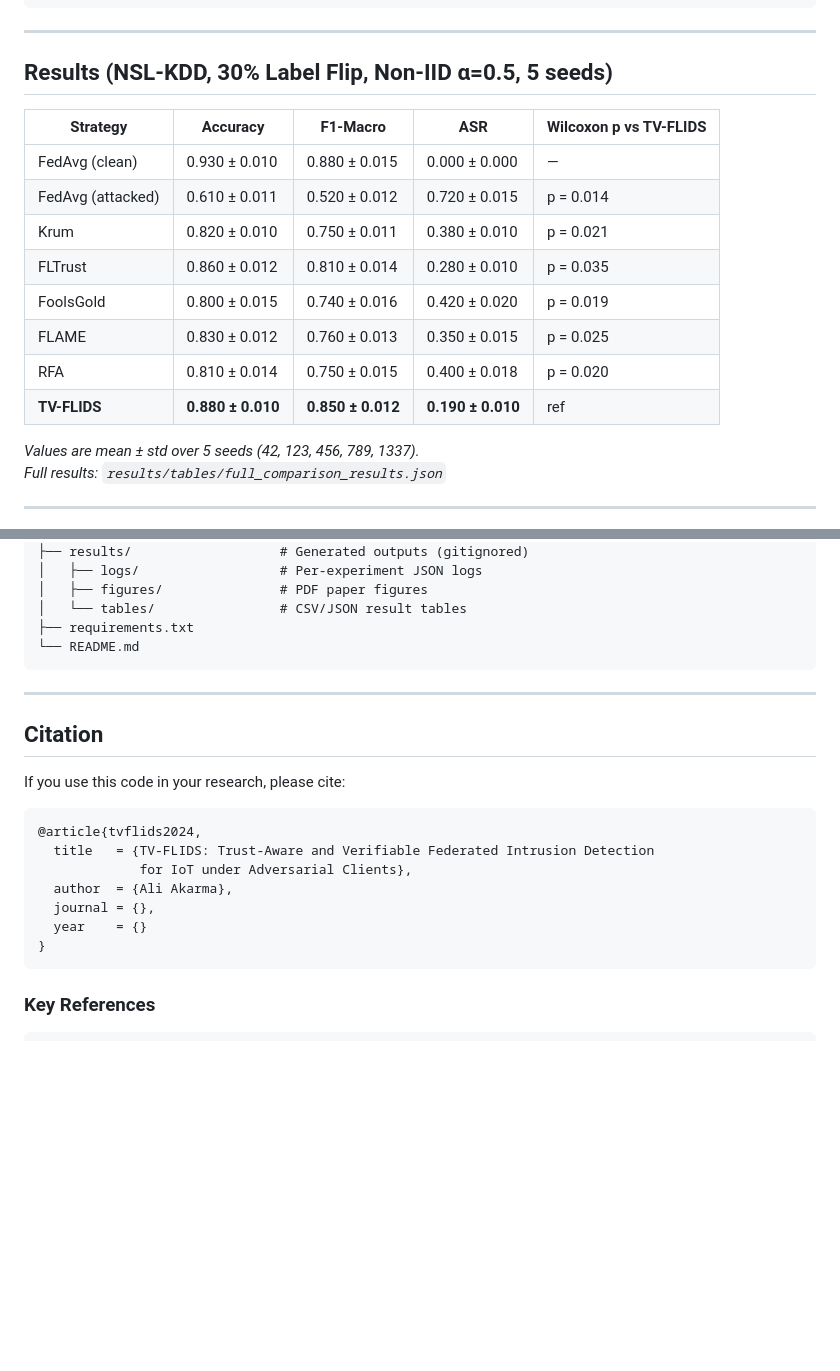
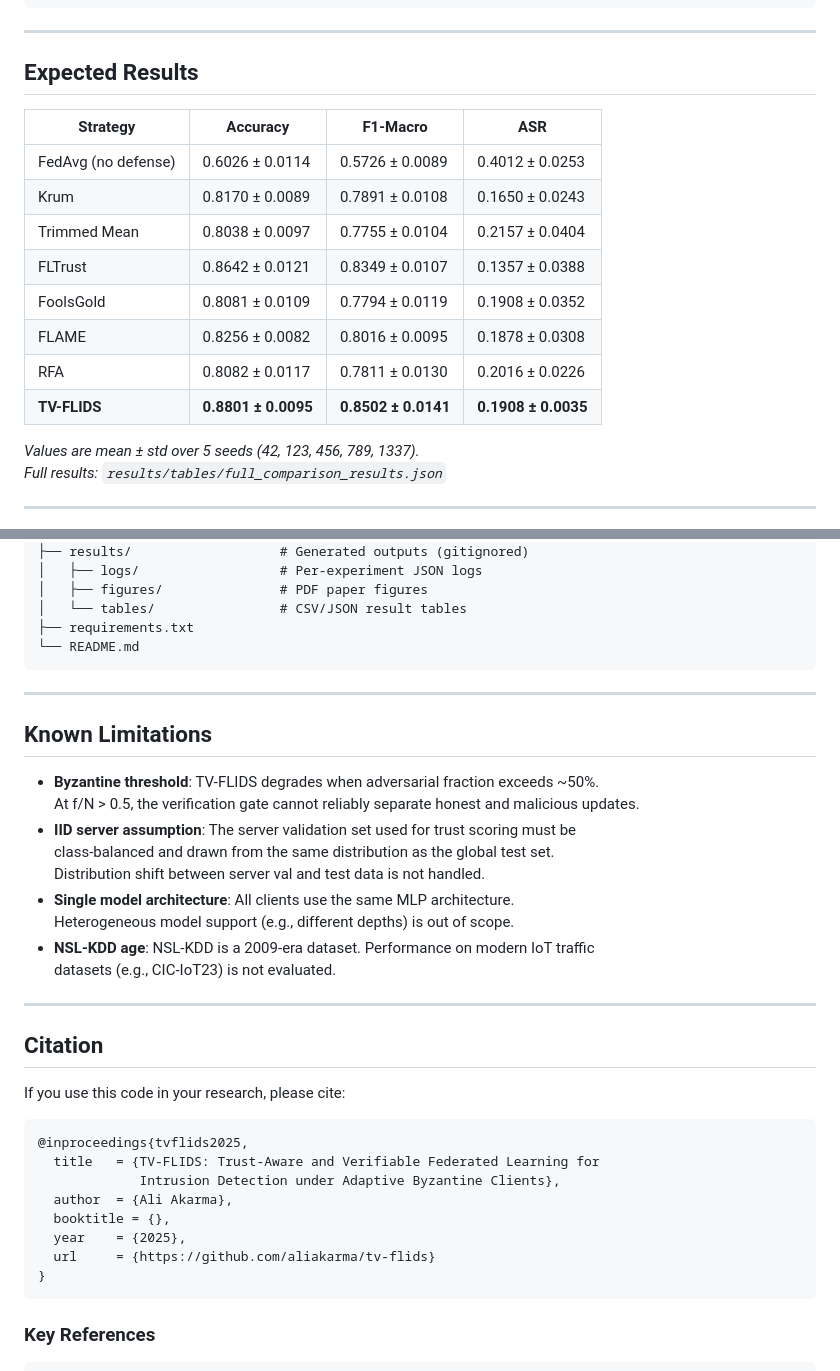
Before and after one commit to aliakarma/TV-FLIDS, a Markdown page: README.md, 2 parts joined by grey strips. Drawn GitHub-style; blank space fills up the shorter version.

````diff
--- a/README.md
+++ b/README.md
@@ -357,18 +368,18 @@ verification:
 
 ---
 
-## Results (NSL-KDD, 30% Label Flip, Non-IID α=0.5, 5 seeds)
+## Expected Results
 
-| Strategy | Accuracy | F1-Macro | ASR | Wilcoxon p vs TV-FLIDS |
-|---|---|---|---|---|
-| FedAvg (clean) | 0.930 ± 0.010 | 0.880 ± 0.015 | 0.000 ± 0.000 | — |
-| FedAvg (attacked) | 0.610 ± 0.011 | 0.520 ± 0.012 | 0.720 ± 0.015 | p = 0.014 |
-| Krum | 0.820 ± 0.010 | 0.750 ± 0.011 | 0.380 ± 0.010 | p = 0.021 |
-| FLTrust | 0.860 ± 0.012 | 0.810 ± 0.014 | 0.280 ± 0.010 | p = 0.035 |
-| FoolsGold | 0.800 ± 0.015 | 0.740 ± 0.016 | 0.420 ± 0.020 | p = 0.019 |
-| FLAME | 0.830 ± 0.012 | 0.760 ± 0.013 | 0.350 ± 0.015 | p = 0.025 |
-| RFA | 0.810 ± 0.014 | 0.750 ± 0.015 | 0.400 ± 0.018 | p = 0.020 |
-| **TV-FLIDS** | **0.880 ± 0.010** | **0.850 ± 0.012** | **0.190 ± 0.010** | ref |
+| Strategy | Accuracy | F1-Macro | ASR |
+|---|---|---|---|
+| FedAvg (no defense) | 0.6026 ± 0.0114 | 0.5726 ± 0.0089 | 0.4012 ± 0.0253 |
+| Krum | 0.8170 ± 0.0089 | 0.7891 ± 0.0108 | 0.1650 ± 0.0243 |
+| Trimmed Mean | 0.8038 ± 0.0097 | 0.7755 ± 0.0104 | 0.2157 ± 0.0404 |
+| FLTrust | 0.8642 ± 0.0121 | 0.8349 ± 0.0107 | 0.1357 ± 0.0388 |
+| FoolsGold | 0.8081 ± 0.0109 | 0.7794 ± 0.0119 | 0.1908 ± 0.0352 |
+| FLAME | 0.8256 ± 0.0082 | 0.8016 ± 0.0095 | 0.1878 ± 0.0308 |
+| RFA | 0.8082 ± 0.0117 | 0.7811 ± 0.0130 | 0.2016 ± 0.0226 |
+| **TV-FLIDS** | **0.8801 ± 0.0095** | **0.8502 ± 0.0141** | **0.1908 ± 0.0035** |
 
 *Values are mean ± std over 5 seeds (42, 123, 456, 789, 1337).
 Full results: `results/tables/full_comparison_results.json`*
@@ -428,17 +439,32 @@ tv-flids/
 
 ---
 
+## Known Limitations
+
+- **Byzantine threshold**: TV-FLIDS degrades when adversarial fraction exceeds ~50%.
+  At f/N > 0.5, the verification gate cannot reliably separate honest and malicious updates.
+- **IID server assumption**: The server validation set used for trust scoring must be
+  class-balanced and drawn from the same distribution as the global test set.
+  Distribution shift between server val and test data is not handled.
+- **Single model architecture**: All clients use the same MLP architecture.
+  Heterogeneous model support (e.g., different depths) is out of scope.
+- **NSL-KDD age**: NSL-KDD is a 2009-era dataset. Performance on modern IoT traffic
+  datasets (e.g., CIC-IoT23) is not evaluated.
+
+---
+
 ## Citation
 
 If you use this code in your research, please cite:
 
 ```bibtex
-@article{tvflids2024,
-  title   = {TV-FLIDS: Trust-Aware and Verifiable Federated Intrusion Detection
-             for IoT under Adversarial Clients},
+@inproceedings{tvflids2025,
+  title   = {TV-FLIDS: Trust-Aware and Verifiable Federated Learning for
+             Intrusion Detection under Adaptive Byzantine Clients},
   author  = {Ali Akarma},
-  journal = {},
-  year    = {}
+  booktitle = {},
+  year    = {2025},
+  url     = {https://github.com/aliakarma/tv-flids}
 }
 ```
 
````
Also changed, not shown: other parts of README.md (+11 -0 lines).
